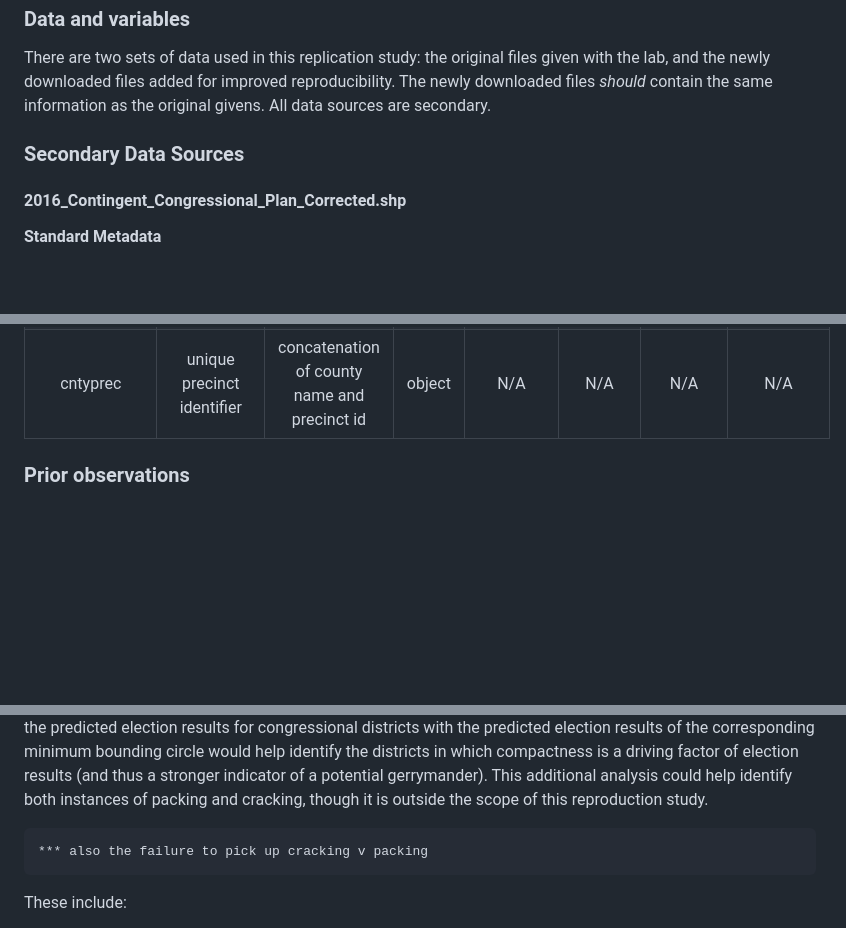
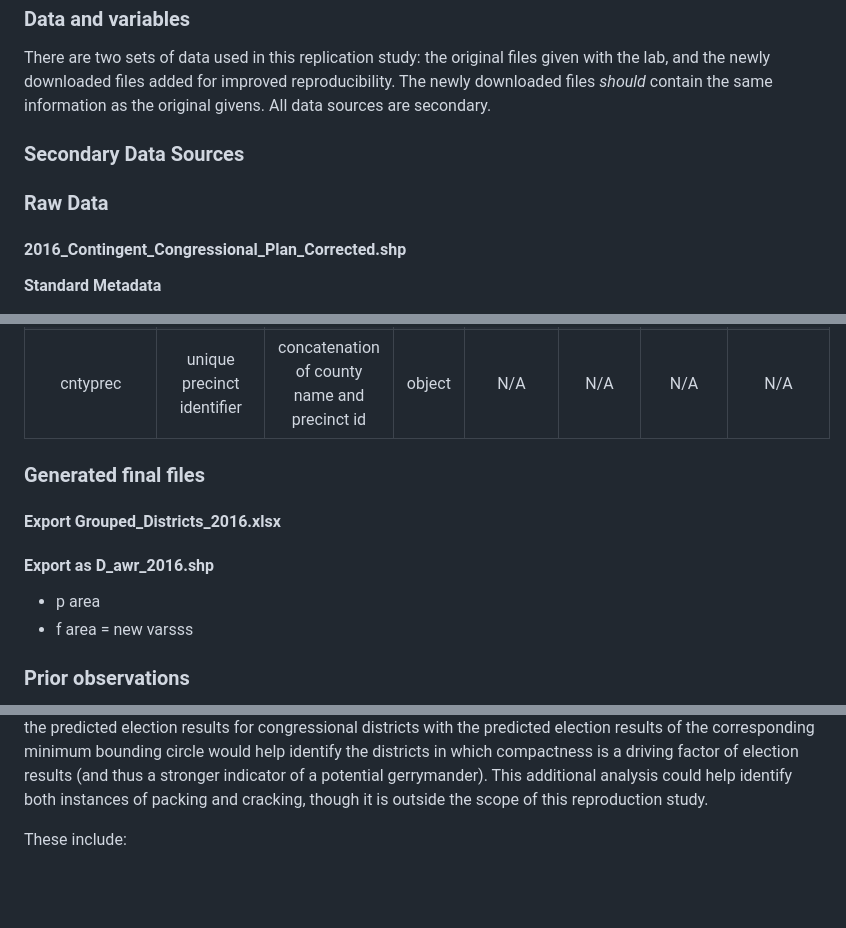
Before and after one commit to gsokolow/Rpr-120Lab-Gerrymandering, a Markdown page: docs/report/analysis_plan.md, 3 parts joined by grey strips. Drawn GitHub-style; blank space fills up the shorter version.

```diff
--- a/docs/report/analysis_plan.md
+++ b/docs/report/analysis_plan.md
@@ -65,6 +65,7 @@ All data sources are secondary.
 
 ### Secondary Data Sources
 
+### Raw Data
 #### 2016_Contingent_Congressional_Plan_Corrected.shp
 
 **Standard Metadata**
@@ -137,6 +138,17 @@ All data sources are secondary.
 | rep | republican votes | votes for Republican Party candidate in 2016 presidential election | int64 | N/A | 2, 4808 | N/A | N/A |
 | cntyprec | unique precinct identifier | concatenation of county name and precinct id | object | N/A | N/A | N/A | N/A |
 
+### Generated final files
+
+#### Export Grouped_Districts_2016.xlsx
+
+#### Export as D_awr_2016.shp
+
+
+* p area
+* f area  = new varsss
+
+
 ### Prior observations
 
 Prior experience with the study area, prior data collection, or prior observation of the data can compromise the validity of a study, e.g. through p-hacking.
@@ -177,13 +189,6 @@ The original study being replicated is a lab used in Human Geography with GIS, a
     By using compactness to identify potential gerrymanders, we run the risk of false positives: districts idendified as having a compactness score indicative of gerrymandering, when their may not be an observable difference in voter makeup whether the district is more compact or not. This is one manifestation of an edge effect; in which the state of the region bordering the study region influences the results attributed to that reason. Joe Holler, Assistant Professor of Geography at Middlebury College, has suggested that the area weighted reaggregation of voters from the 2016 presidential election to the 2016 and 2019 congressional districts could be expanded so that in addition to calculating the likely voter base in each district, one would also calculate the likely voter base in the 'minimum bounding circle' of each district from each year. Comparing the predicted election results for congressional districts with the predicted election results of the corresponding minimum bounding circle would help identify the districts in which compactness is a driving factor of election results (and thus a stronger indicator of a potential gerrymander). This additional analysis could help identify both instances of packing and cracking, though it is outside the scope of this reproduction study.
 
 
-
-
-
-
-    *** also the failure to pick up cracking v packing
-
-
 These include:
   - uneven primary data collection due to geographic inaccessibility or other constraints
   - multiple hypothesis testing
```
Also changed, not shown: other parts of docs/report/analysis_plan.md (+36 -0 lines).
